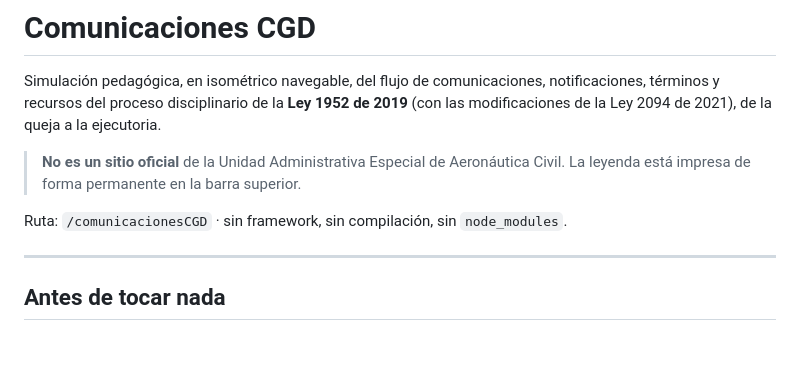
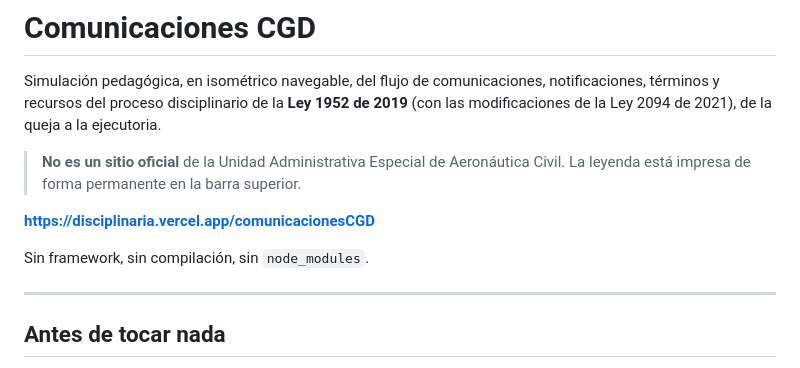
Before and after one commit to disciplinaria-app/disciplinaria-app, a Markdown page: comunicacionesCGD/README.md, the part around the change. Rendered like a GitHub page; blank space fills up the shorter version.

Commit message:
docs(cgd): dirección neutra en el README
La URL larga de preview incluía el nombre del equipo, y con él un nombre
propio. Se reclamó disciplinaria.vercel.app, que es neutra, y se apuntó al
despliegue.

Co-Authored-By: Claude Opus 5 <noreply@anthropic.com>

```diff
--- a/comunicacionesCGD/README.md
+++ b/comunicacionesCGD/README.md
@@ -8,7 +8,9 @@ ejecutoria.
 > **No es un sitio oficial** de la Unidad Administrativa Especial de Aeronáutica
 > Civil. La leyenda está impresa de forma permanente en la barra superior.
 
-Ruta: `/comunicacionesCGD` · sin framework, sin compilación, sin `node_modules`.
+**https://disciplinaria.vercel.app/comunicacionesCGD**
+
+Sin framework, sin compilación, sin `node_modules`.
 
 ---
 
```
